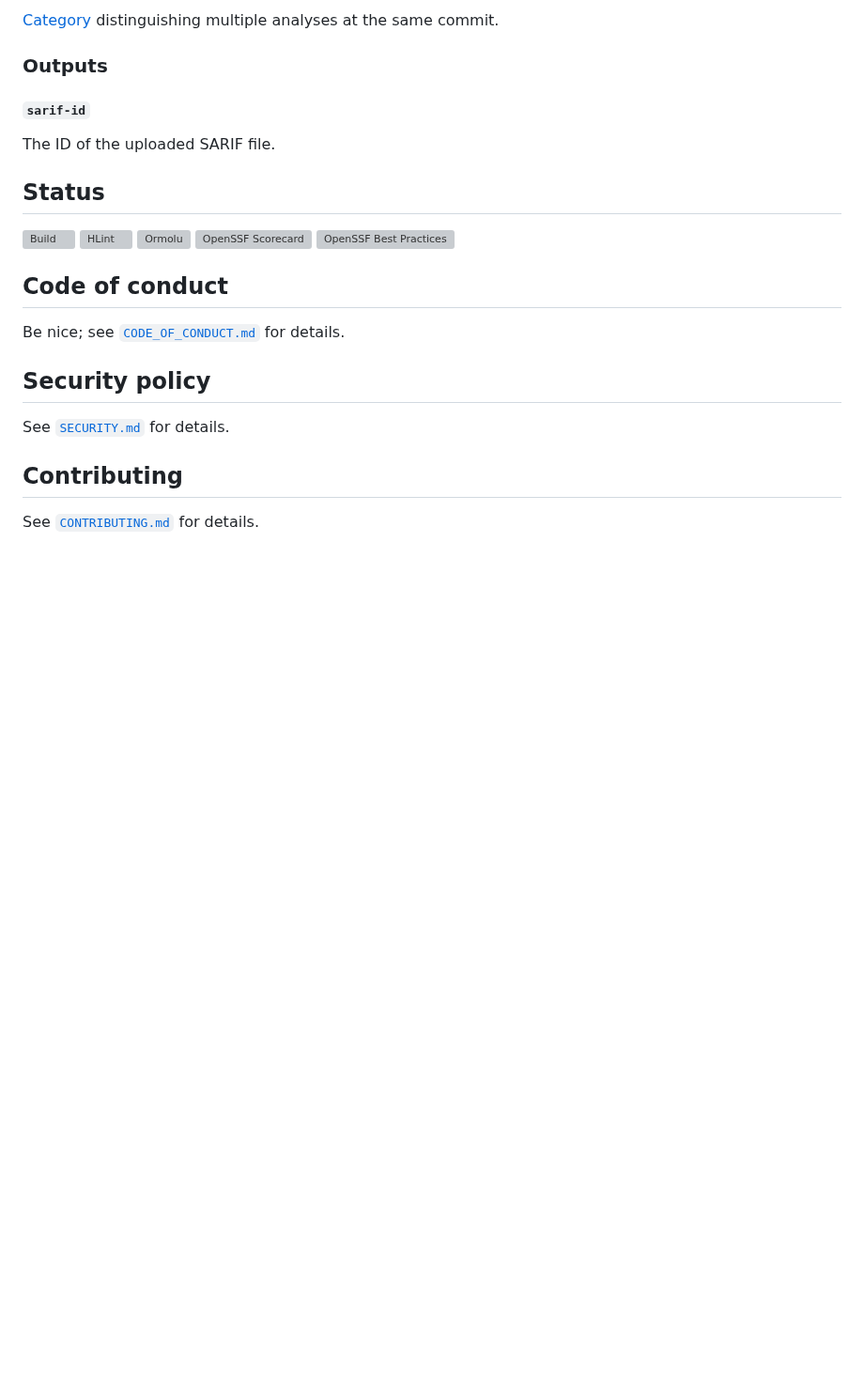
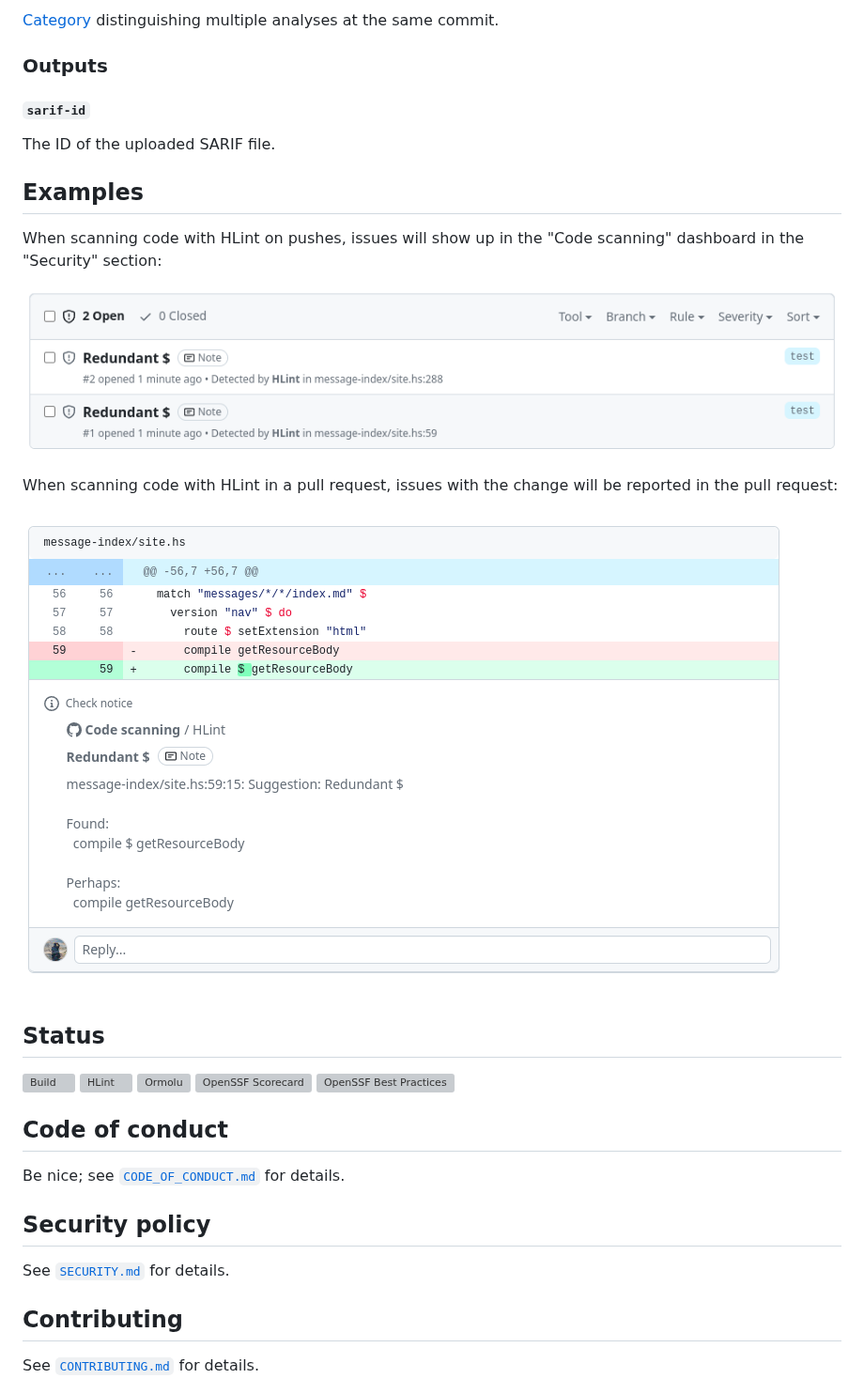
Before and after one commit to haskell-actions/hlint-scan, a Markdown page: README.md, the part around the change. Shown at 94% size. Rendered like a GitHub page; pictures changed too: docs/pull-scan.png (added), docs/security-scan.png (added); blank space fills up the shorter version; grey boxes are pictures that could not be loaded.

Commit message:
Add screenshots to README.

```diff
--- a/README.md
+++ b/README.md
@@ -53,6 +53,18 @@ Path for [HLint configuration file].
 
 The ID of the uploaded SARIF file.
 
+## Examples
+
+When scanning code with HLint on pushes, issues will show up in
+the "Code scanning" dashboard in the "Security" section:
+
+![In code scanning dashboard](docs/security-scan.png)
+
+When scanning code with HLint in a pull request, issues with the change
+will be reported in the pull request:
+
+![In pull request](docs/pull-scan.png)
+
 ## Status
 
 [![Build](https://github.com/haskell-actions/hlint-scan/actions/workflows/build.yaml/badge.svg)](https://github.com/haskell-actions/hlint-scan/actions/workflows/build.yaml)
```
